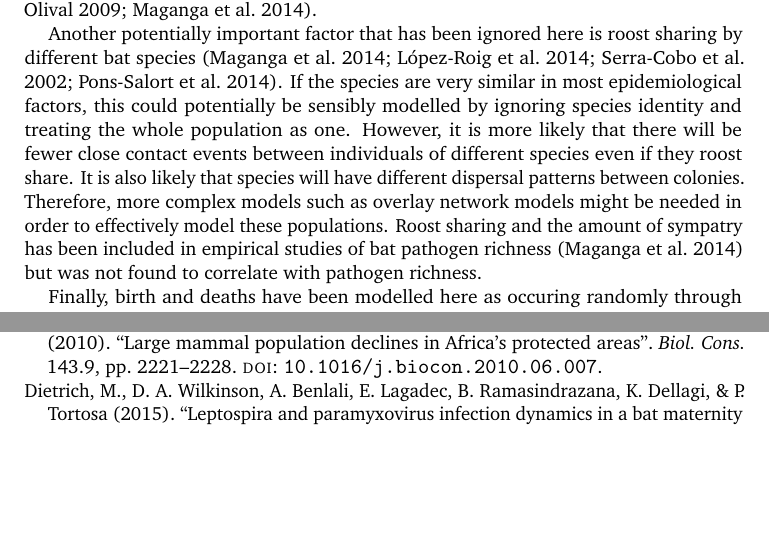
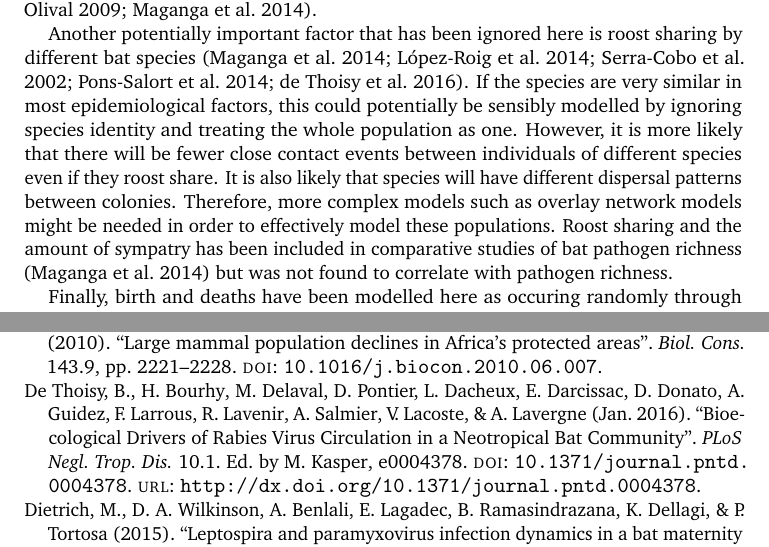
Before and after one commit to timcdlucas/PhDThesis, a LaTeX paper (discussion_draft.tex, which reads Discussion.tex): two parts of pages 5 and 6 of 9, joined at a grey line, cut so that both start at the same text, the shorter picture padded with empty space. Compiled offline with pdfLaTeX.

Commit message:
Add rabies multispecies ref. Closes #48.

```diff
--- a/Discussion.tex
+++ b/Discussion.tex
@@ -196,12 +196,12 @@ There is also little data on whether parameters such as dispersal rate are const
 Even if colonies remain fairly constant during migration, the spatial relationships may be different; colonies that were far apart in one area could subsequently be near neighbours after migration.
 Migratory status has been included in previous comparative analyses and not been found to be a strong predictor of pathogen richness \cite{turmelle2009correlates, maganga2014bat}.
 
-Another potentially important factor that has been ignored here is roost sharing by different bat species \cite{maganga2014bat, lopez2014seroprevalence, serra2002european, pons2014insights}.
+Another potentially important factor that has been ignored here is roost sharing by different bat species \cite{maganga2014bat, lopez2014seroprevalence, serra2002european, pons2014insights, deThoisy2016bioecological}.
 If the species are very similar in most epidemiological factors, this could potentially be sensibly modelled by ignoring species identity and treating the whole population as one.
 However, it is more likely that there will be fewer close contact events between individuals of different species even if they roost share.
 It is also likely that species will have different dispersal patterns between colonies.
 Therefore, more complex models such as overlay network models might be needed in order to effectively model these populations.
-Roost sharing and the amount of sympatry has been included in empirical studies of bat pathogen richness \cite{maganga2014bat} but was not found to correlate with pathogen richness.
+Roost sharing and the amount of sympatry has been included in comparative studies of bat pathogen richness \cite{maganga2014bat} but was not found to correlate with pathogen richness.
 
 Finally, birth and deaths have been modelled here as occuring randomly through time but many bat species have very tightly controlled birth pulses \cite{dietrich2015leptospira, george2011host, porter2001birth, greiner2011predictable}.
 This has important epidemiological consequences; there will be a pulse of susceptible individuals each year with very few new susceptibles during the rest of the year \cite{dietrich2015leptospira}.
```
